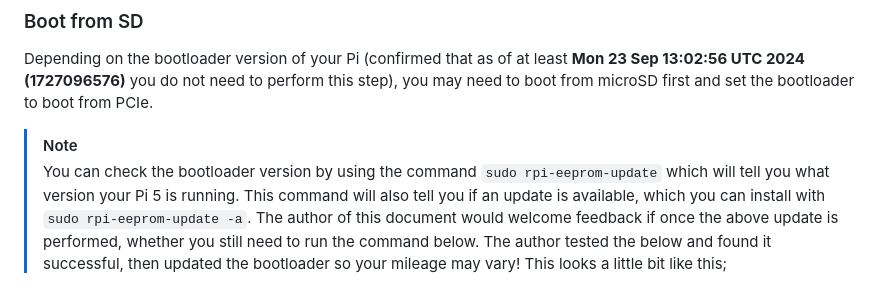
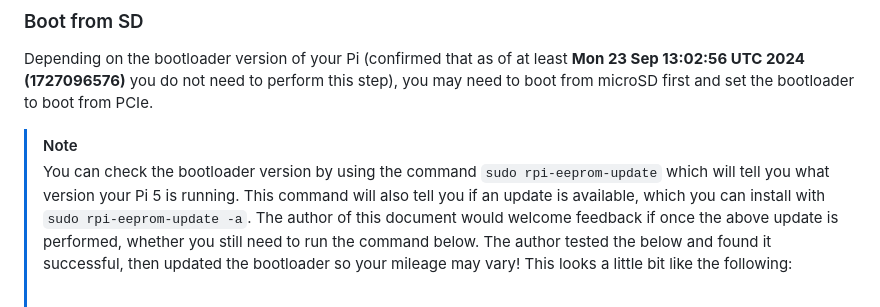
Before and after one commit to Screenly/Anthias, a Markdown page: docs/raspberry-pi5-ssd-install-instructions.md, the part around the change. Rendered like a GitHub page.

Commit message:
Update docs/raspberry-pi5-ssd-install-instructions.md
Co-authored-by: Nico Miguelino <nicomiguelino2014@gmail.com>

```diff
--- a/docs/raspberry-pi5-ssd-install-instructions.md
+++ b/docs/raspberry-pi5-ssd-install-instructions.md
@@ -32,7 +32,9 @@ Depending on the bootloader version of your Pi (confirmed that as of at least **
 > You can check the bootloader version by using the command `sudo rpi-eeprom-update` which will tell you what version your Pi 5 is running.
 > This command will also tell you if an update is available, which you can install with `sudo rpi-eeprom-update -a`.
 > The author of this document would welcome feedback if once the above update is performed, whether you still need to run the command below. The author tested the below and found it successful, then updated the bootloader so your mileage may vary!
-> This looks a little bit like this;
+> This looks a little bit like the following:
+>
+> <br>
 > ![rpi-eeprom-update](/docs/images/rpi-eeprom-update.png)
 
 - Once booted, run the RPI EEPROM configurator: `sudo rpi-eeprom-config -edit`. This will open up the [Nano](https://www.nano-editor.org/) text editor.
```
